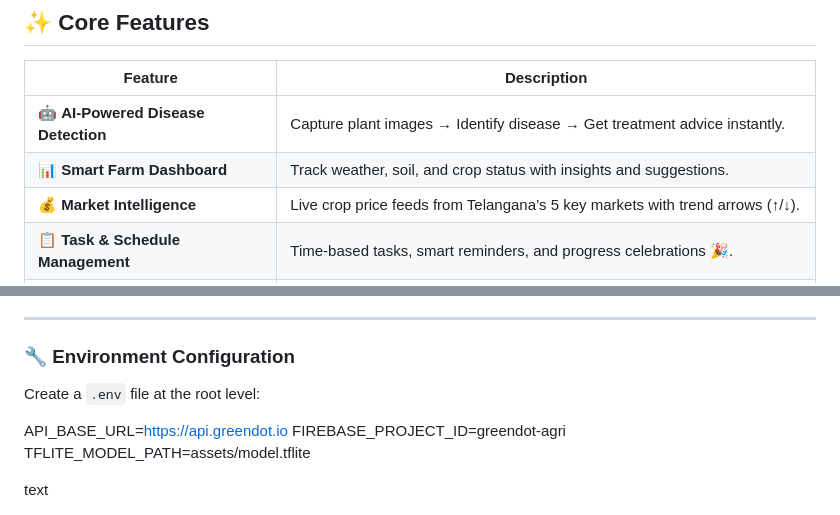
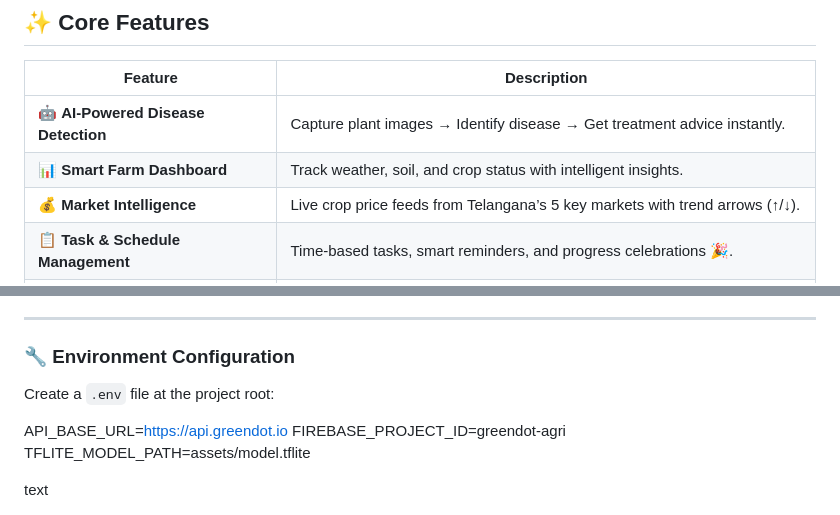
Before and after one commit to Keerthanreddy01/Greendot, a Markdown page: README.md, 2 parts joined by grey strips. GitHub-like rendering.

```diff
--- a/README.md
+++ b/README.md
@@ -38,7 +41,7 @@ To **bridge the gap between agriculture and technology** by offering farmers acc
 | Feature | Description |
 |----------|--------------|
 | 🤖 **AI-Powered Disease Detection** | Capture plant images → Identify disease → Get treatment advice instantly. |
-| 📊 **Smart Farm Dashboard** | Track weather, soil, and crop status with insights and suggestions. |
+| 📊 **Smart Farm Dashboard** | Track weather, soil, and crop status with intelligent insights. |
 | 💰 **Market Intelligence** | Live crop price feeds from Telangana’s 5 key markets with trend arrows (↑/↓). |
 | 📋 **Task & Schedule Management** | Time-based tasks, smart reminders, and progress celebrations 🎉. |
 | 🔔 **Advanced Alerts System** | Two-tier alerting for weather, pest, and water-related warnings. |
@@ -160,7 +163,7 @@ text
 
 ### 🔧 Environment Configuration
 
-Create a `.env` file at the root level:
+Create a `.env` file at the project root:
 
 API_BASE_URL=https://api.greendot.io
 FIREBASE_PROJECT_ID=greendot-agri
```
Also changed, not shown: other parts of README.md (+3 -0 lines).
